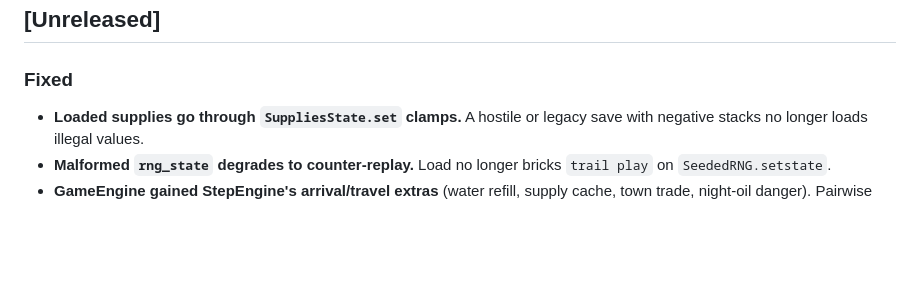
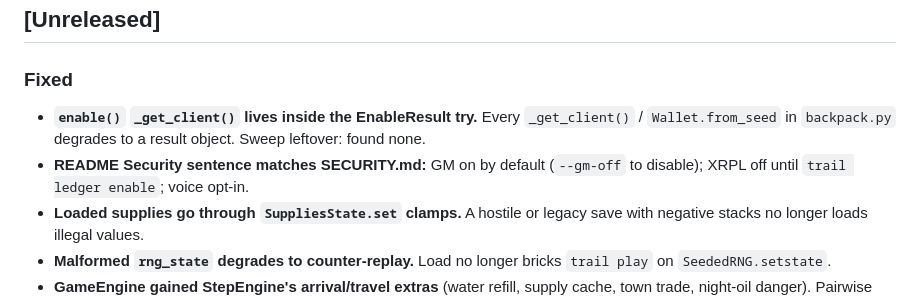
Before and after one commit to mcp-tool-shop-org/escape-the-valley, a Markdown page: CHANGELOG.md, the part around the change. Drawn GitHub-style; blank space fills up the shorter version.

Commit message:
docs(changelog): Wave 21 Unreleased — enable wrap sweep; README Security sentence

```diff
--- a/CHANGELOG.md
+++ b/CHANGELOG.md
@@ -6,6 +6,11 @@ All notable changes to Escape the Valley are documented here.
 
 ### Fixed
 
+- **`enable()` `_get_client()` lives inside the EnableResult try.** Every
+  `_get_client()` / `Wallet.from_seed` in `backpack.py` degrades to a result
+  object. Sweep leftover: found none.
+- **README Security sentence matches SECURITY.md:** GM on by default
+  (`--gm-off` to disable); XRPL off until `trail ledger enable`; voice opt-in.
 - **Loaded supplies go through `SuppliesState.set` clamps.** A hostile or
   legacy save with negative stacks no longer loads illegal values.
 - **Malformed `rng_state` degrades to counter-replay.** Load no longer
```
